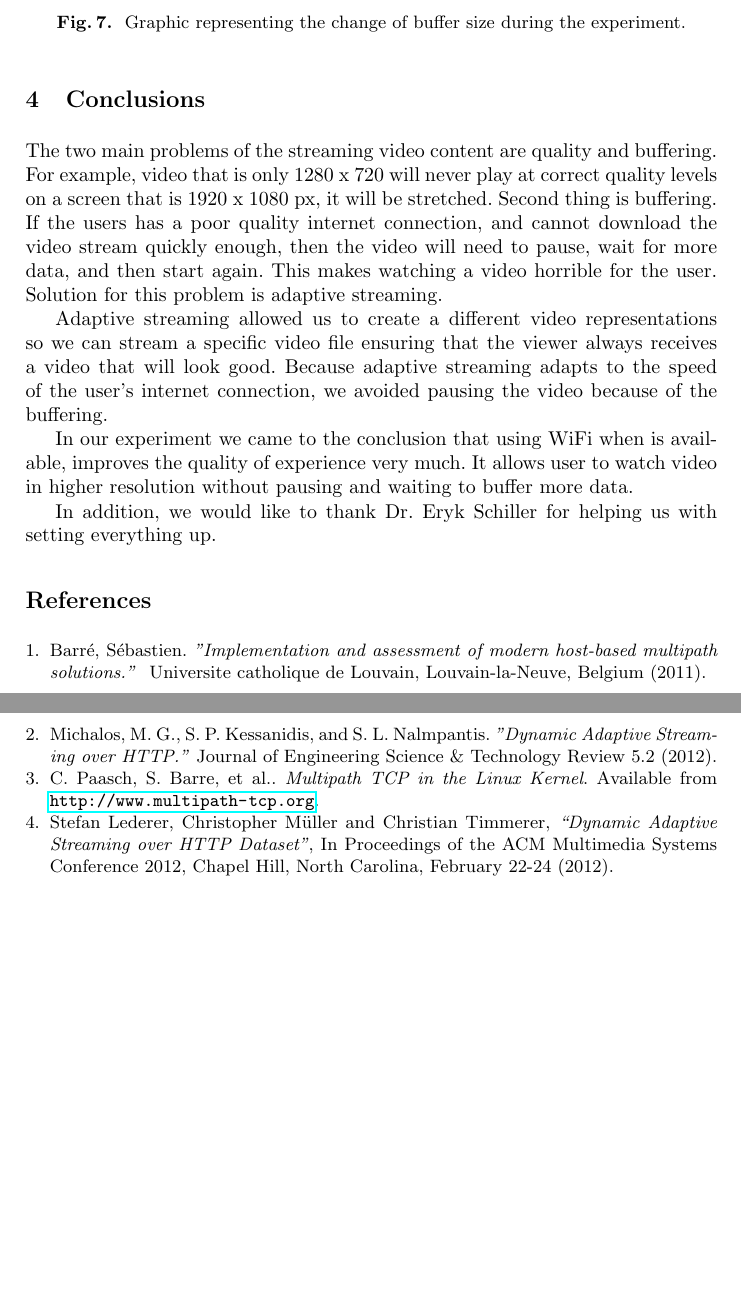
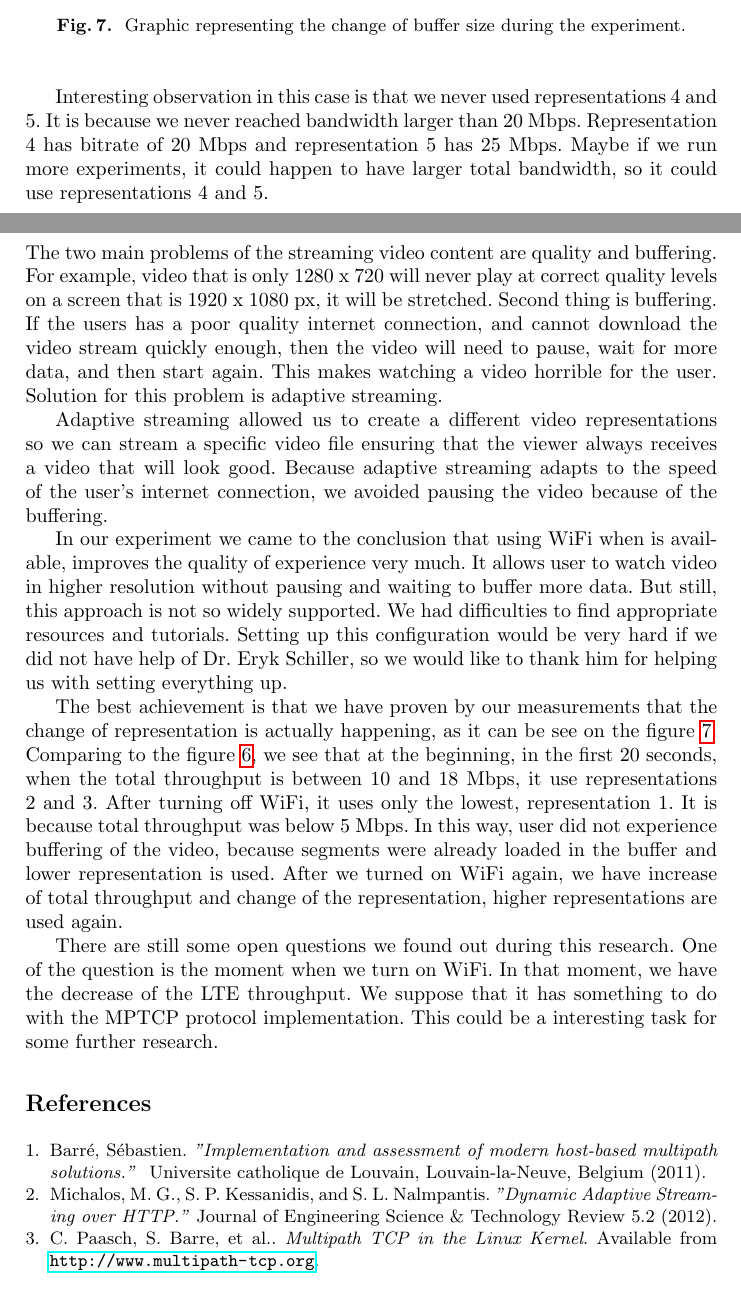
Before and after one commit to jovanamicic/Linux-client-with-WiFi-and-LTE, a LaTeX paper (report_template/Report.tex): two parts of pages 9 and 10 of 10 before the commit and two parts of pages 8 and 9 of 9 after it, joined at a grey line, cut so that both start at the same text, the shorter picture padded with empty space. Compiled offline with pdfLaTeX.

Commit message:
[Report] Change graphic for buffer size

```diff
--- a/report_template/Report.tex
+++ b/report_template/Report.tex
@@ -170,5 +171,7 @@ In the following is presented a graphic showing the change of the buffer size du
 \caption{\label{fig:buffer2} Graphic representing the change of buffer size during the experiment.}
 \end{figure}
 
+Interesting observation in this case is that we never used representations 4 and 5. It is because we never reached bandwidth larger than 20 Mbps. Representation 4 has bitrate of 20 Mbps and representation 5 has 25 Mbps. Maybe if we run more experiments, it could happen to have larger total bandwidth, so it could use representations 4 and 5.
+
 
 %Summarize and discuss your results with respect to the literature or your own scientific expectations. You should in particular discuss possible error sources and give a short judgment on the quality of the experimental setup (because you also learn to design the measurement setups). If needed, suggest how to improve the setups.
@@ -177,9 +181,11 @@ The two main problems of the streaming video content are quality and buffering.
 
 Adaptive streaming allowed us to create a different video representations so we can stream a specific video file ensuring that the viewer always receives a video that will look good. Because adaptive streaming adapts to the speed of the user’s internet connection, we avoided pausing the video because of the buffering.
 
-In our experiment we came to the conclusion that using WiFi when is available, improves the quality of experience very much. It allows user to watch video in higher resolution without pausing and waiting to buffer more data.
+In our experiment we came to the conclusion that using WiFi when is available, improves the quality of experience very much. It allows user to watch video in higher resolution without pausing and waiting to buffer more data. But still, this approach is not so widely supported. We had difficulties to find appropriate resources and tutorials. Setting up this configuration would be very hard if we did not have help of Dr. Eryk Schiller, so we would like to thank him for helping us with setting everything up.
 
-In addition, we would like to thank Dr. Eryk Schiller for helping us with setting everything up.
+The best achievement is that we have proven by our measurements that  the change of representation is actually happening, as it can be see on the figure \ref{fig:buffer2}. Comparing to the figure \ref{fig:videotest2}, we see that at the beginning, in the first 20 seconds, when the total throughput is between 10 and 18 Mbps, it use representations 2 and 3. After turning off WiFi, it uses only the lowest, representation 1. It is because total throughput was below 5 Mbps. In this way, user did not experience buffering of the video, because segments were already loaded in the buffer and lower representation is used. After we turned on WiFi again, we have increase of total throughput and change of the representation, higher representations are used again.
+
+There are still some open questions we found out during this research. One of the question is the moment when we turn on WiFi. In that moment, we have the decrease of the LTE throughput. We suppose that it has something to do with the MPTCP protocol implementation. This could be a interesting task for some further research.
 
 
 %The bibliography, done here without a bib file
@@ -196,9 +202,6 @@ Michalos, M. G., S. P. Kessanidis, and S. L. Nalmpantis. \emph{"Dynamic Adaptive
 \bibitem{linuxMPTCP}
 C. Paasch, S. Barre, et al.. \emph{Multipath TCP in the Linux Kernel}. Available from \url{http://www.multipath-tcp.org}.
 
-\bibitem{dataset}
-Stefan Lederer, Christopher Müller and Christian Timmerer, \emph{“Dynamic Adaptive Streaming over HTTP Dataset”}, In Proceedings of the ACM Multimedia Systems Conference 2012, Chapel Hill, North Carolina, February 22-24 (2012).
-
 %\bibitem{VLC}
 %\emph{VLC player}. Available from \url{download.videolan.org/pub/videolan/vlc/2.1.0/}.
 
```
Also changed, not shown: report_template/Report.pdf, report_template/buffer-test-2.png, report_template/Report.tex (12 more changed lines), 5 other files.
